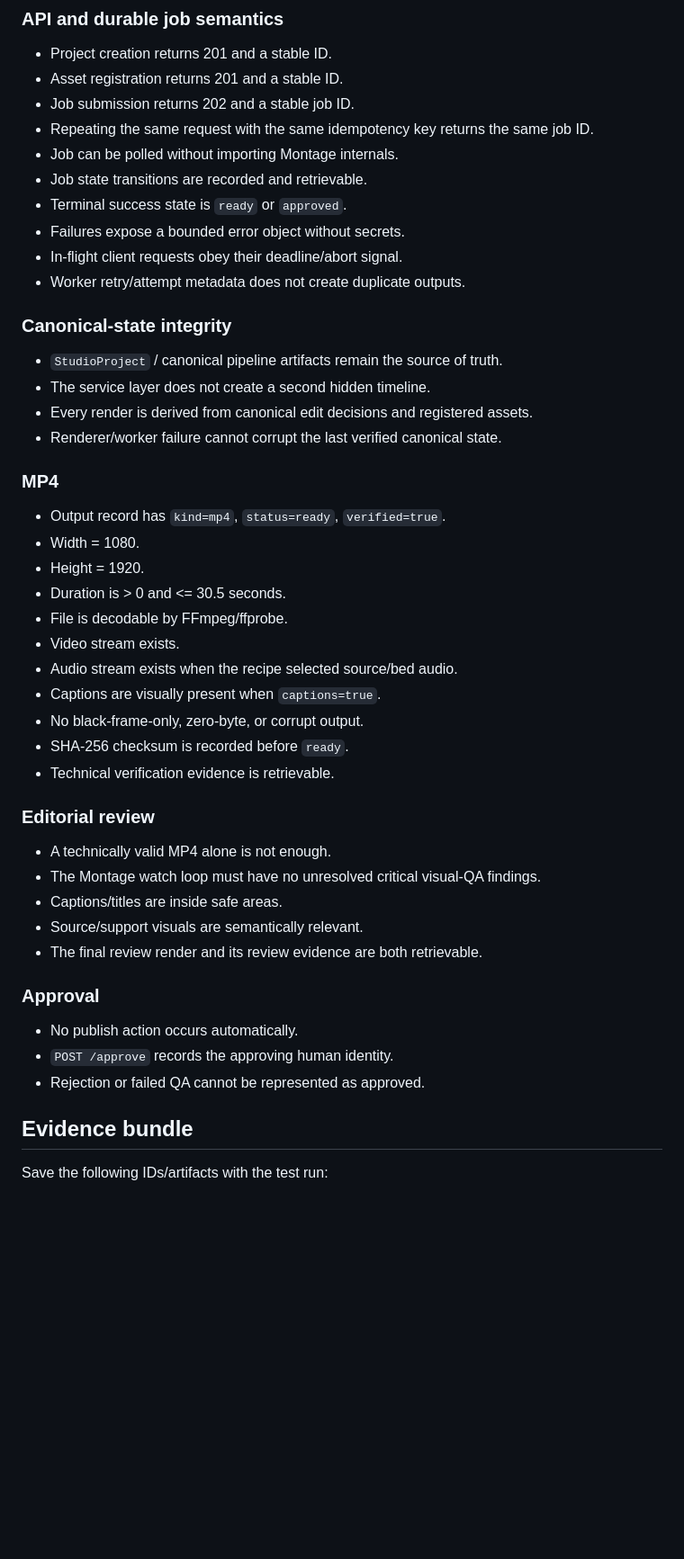
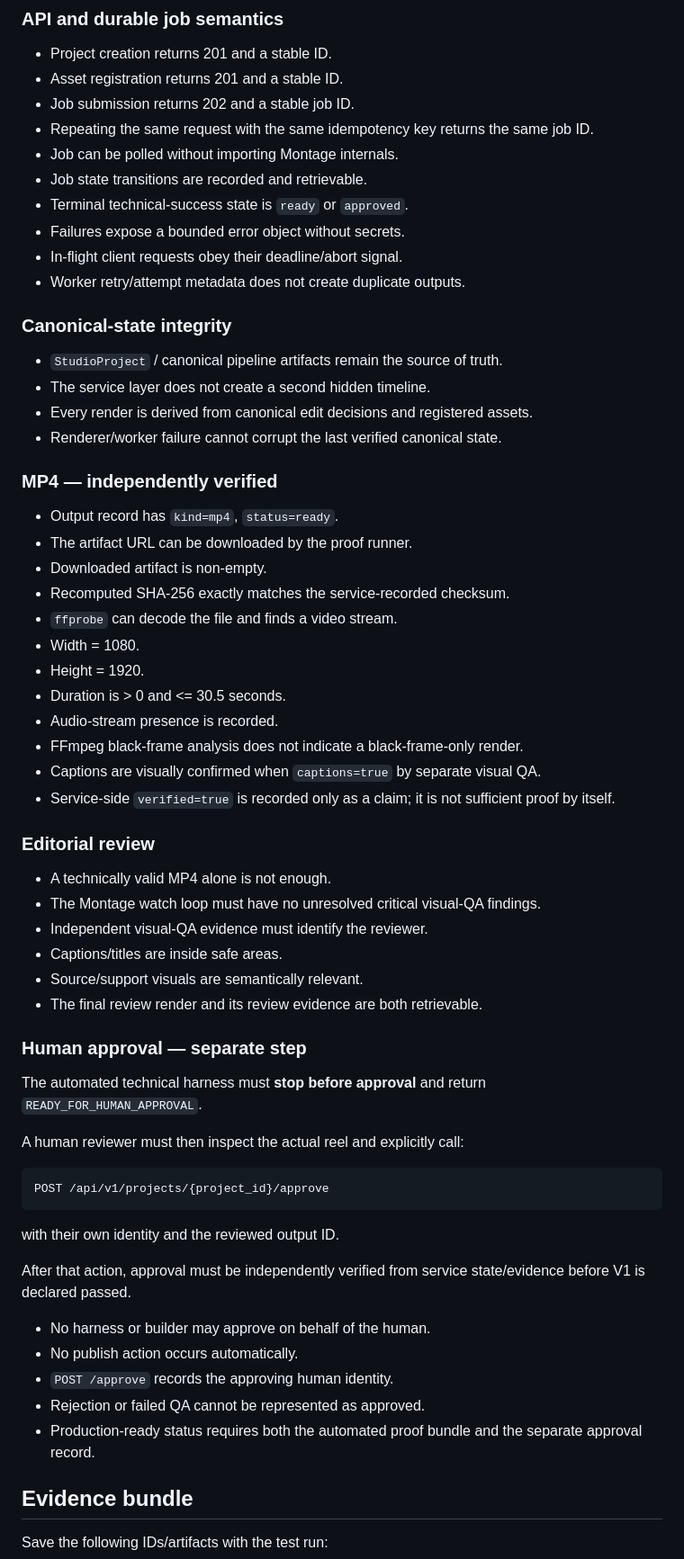
Before and after one commit to executiveusa/YAPPYVERSE-FACTORY, a Markdown page: integrations/yappy-clipz/proof-social-reel-v1.md, the part around one of its changes. Shown at 90% size. Rendered like a GitHub page; blank space fills up the shorter version.

Commit message:
[SYNTHIA] docs: separate technical proof from human approval

````diff
--- a/integrations/yappy-clipz/proof-social-reel-v1.md
+++ b/integrations/yappy-clipz/proof-social-reel-v1.md
@@ -71,7 +90,7 @@ Create a project for a non-production tenant, register one source video, then su
 - Repeating the same request with the same idempotency key returns the same job ID.
 - Job can be polled without importing Montage internals.
 - Job state transitions are recorded and retrievable.
-- Terminal success state is `ready` or `approved`.
+- Terminal technical-success state is `ready` or `approved`.
 - Failures expose a bounded error object without secrets.
 - In-flight client requests obey their deadline/abort signal.
 - Worker retry/attempt metadata does not create duplicate outputs.
@@ -83,33 +102,49 @@ Create a project for a non-production tenant, register one source video, then su
 - Every render is derived from canonical edit decisions and registered assets.
 - Renderer/worker failure cannot corrupt the last verified canonical state.
 
-### MP4
+### MP4 — independently verified
 
-- Output record has `kind=mp4`, `status=ready`, `verified=true`.
+- Output record has `kind=mp4`, `status=ready`.
+- The artifact URL can be downloaded by the proof runner.
+- Downloaded artifact is non-empty.
+- Recomputed SHA-256 exactly matches the service-recorded checksum.
+- `ffprobe` can decode the file and finds a video stream.
 - Width = 1080.
 - Height = 1920.
 - Duration is > 0 and <= 30.5 seconds.
-- File is decodable by FFmpeg/ffprobe.
-- Video stream exists.
-- Audio stream exists when the recipe selected source/bed audio.
-- Captions are visually present when `captions=true`.
-- No black-frame-only, zero-byte, or corrupt output.
-- SHA-256 checksum is recorded before `ready`.
-- Technical verification evidence is retrievable.
+- Audio-stream presence is recorded.
+- FFmpeg black-frame analysis does not indicate a black-frame-only render.
+- Captions are visually confirmed when `captions=true` by separate visual QA.
+- Service-side `verified=true` is recorded only as a claim; it is not sufficient proof by itself.
 
 ### Editorial review
 
 - A technically valid MP4 alone is not enough.
 - The Montage watch loop must have no unresolved critical visual-QA findings.
+- Independent visual-QA evidence must identify the reviewer.
 - Captions/titles are inside safe areas.
 - Source/support visuals are semantically relevant.
 - The final review render and its review evidence are both retrievable.
 
-### Approval
+### Human approval — separate step
 
+The automated technical harness must **stop before approval** and return `READY_FOR_HUMAN_APPROVAL`.
+
+A human reviewer must then inspect the actual reel and explicitly call:
+
+```http
+POST /api/v1/projects/{project_id}/approve
+```
+
+with their own identity and the reviewed output ID.
+
+After that action, approval must be independently verified from service state/evidence before V1 is declared passed.
+
+- No harness or builder may approve on behalf of the human.
 - No publish action occurs automatically.
 - `POST /approve` records the approving human identity.
 - Rejection or failed QA cannot be represented as approved.
+- Production-ready status requires both the automated proof bundle and the separate approval record.
 
 ## Evidence bundle
 
````
Also changed, not shown: other parts of integrations/yappy-clipz/proof-social-reel-v1.md (+27 -7 lines).
